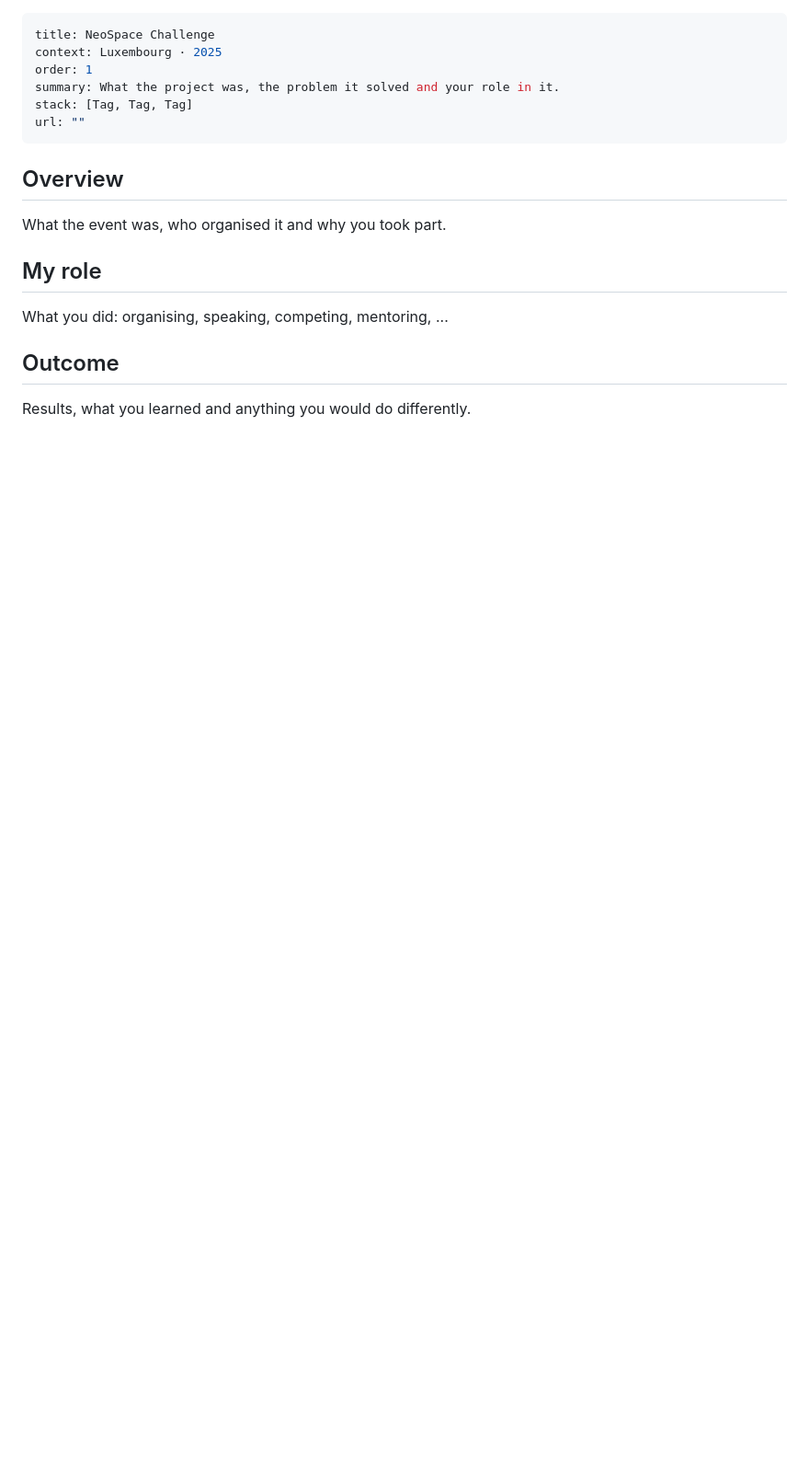
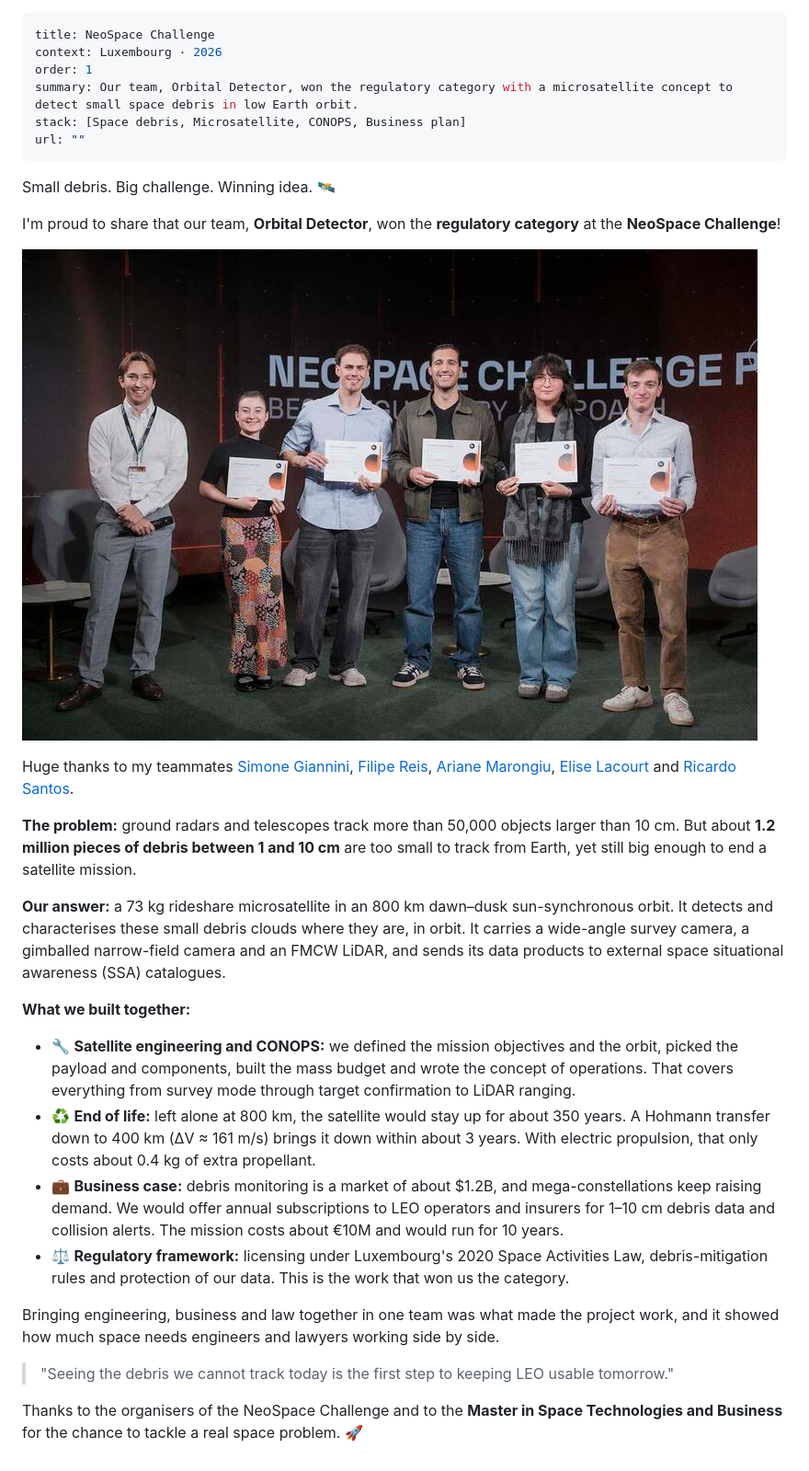
Before and after one commit to victorbajan/portfolio, a Markdown page: events/event-1.md, the part around one of its changes. Shown at 92% size. Rendered like a GitHub page; pictures changed too: images/winningteam.jpeg (added); blank space fills up the shorter version.

Commit message:
content: write NeoSpace Challenge post with team photo
Co-Authored-By: Claude Opus 5.5 <noreply@anthropic.com>

```diff
--- a/events/event-1.md
+++ b/events/event-1.md
@@ -1,19 +1,33 @@
 ---
 title: NeoSpace Challenge
-context: Luxembourg · 2025
+context: Luxembourg · 2026
 order: 1
-summary: What the project was, the problem it solved and your role in it.
-stack: [Tag, Tag, Tag]
+summary: Our team, Orbital Detector, won the regulatory category with a microsatellite concept to detect small space debris in low Earth orbit.
+stack: [Space debris, Microsatellite, CONOPS, Business plan]
 url: ""
 ---
-## Overview
+Small debris. Big challenge. Winning idea. 🛰️
 
-What the event was, who organised it and why you took part.
+I'm proud to share that our team, **Orbital Detector**, won the **regulatory category** at the **NeoSpace Challenge**!
 
-## My role
+![Team Orbital Detector, winners of the regulatory category at the NeoSpace Challenge](/images/winningteam.jpeg)
 
-What you did: organising, speaking, competing, mentoring, ...
+Huge thanks to my teammates [Simone Giannini][simone], [Filipe Reis][filipe], [Ariane Marongiu][ariane], [Elise Lacourt][elise] and [Ricardo Santos][ricardo].
 
-## Outcome
+**The problem:** ground radars and telescopes track more than 50,000 objects larger than 10 cm. But about **1.2 million pieces of debris between 1 and 10 cm** are too small to track from Earth, yet still big enough to end a satellite mission.
 
-Results, what you learned and anything you would do differently.
+**Our answer:** a 73 kg rideshare microsatellite in an 800 km dawn–dusk sun-synchronous orbit. It detects and characterises these small debris clouds where they are, in orbit. It carries a wide-angle survey camera, a gimballed narrow-field camera and an FMCW LiDAR, and sends its data products to external space situational awareness (SSA) catalogues.
+
+**What we built together:**
+
+- 🔧 **Satellite engineering and CONOPS:** we defined the mission objectives and the orbit, picked the payload and components, built the mass budget and wrote the concept of operations. That covers everything from survey mode through target confirmation to LiDAR ranging.
+- ♻️ **End of life:** left alone at 800 km, the satellite would stay up for about 350 years. A Hohmann transfer down to 400 km (ΔV ≈ 161 m/s) brings it down within about 3 years. With electric propulsion, that only costs about 0.4 kg of extra propellant.
+- 💼 **Business case:** debris monitoring is a market of about $1.2B, and mega-constellations keep raising demand. We would offer annual subscriptions to LEO operators and insurers for 1–10 cm debris data and collision alerts. The mission costs about €10M and would run for 10 years.
+- ⚖️ **Regulatory framework:** licensing under Luxembourg's 2020 Space Activities Law, debris-mitigation rules and protection of our data. This is the work that won us the category.
+
+Bringing engineering, business and law together in one team was what made the project work, and it showed how much space needs engineers and lawyers working side by side.
+
+> "Seeing the debris we cannot track today is the first step to keeping LEO usable tomorrow."
+
+Thanks to the organisers of the NeoSpace Challenge and to the **Master in Space Technologies and Business** for the chance to tackle a real space problem. 🚀
+
```
Also changed, not shown: other parts of events/event-1.md (+5 -0 lines).
